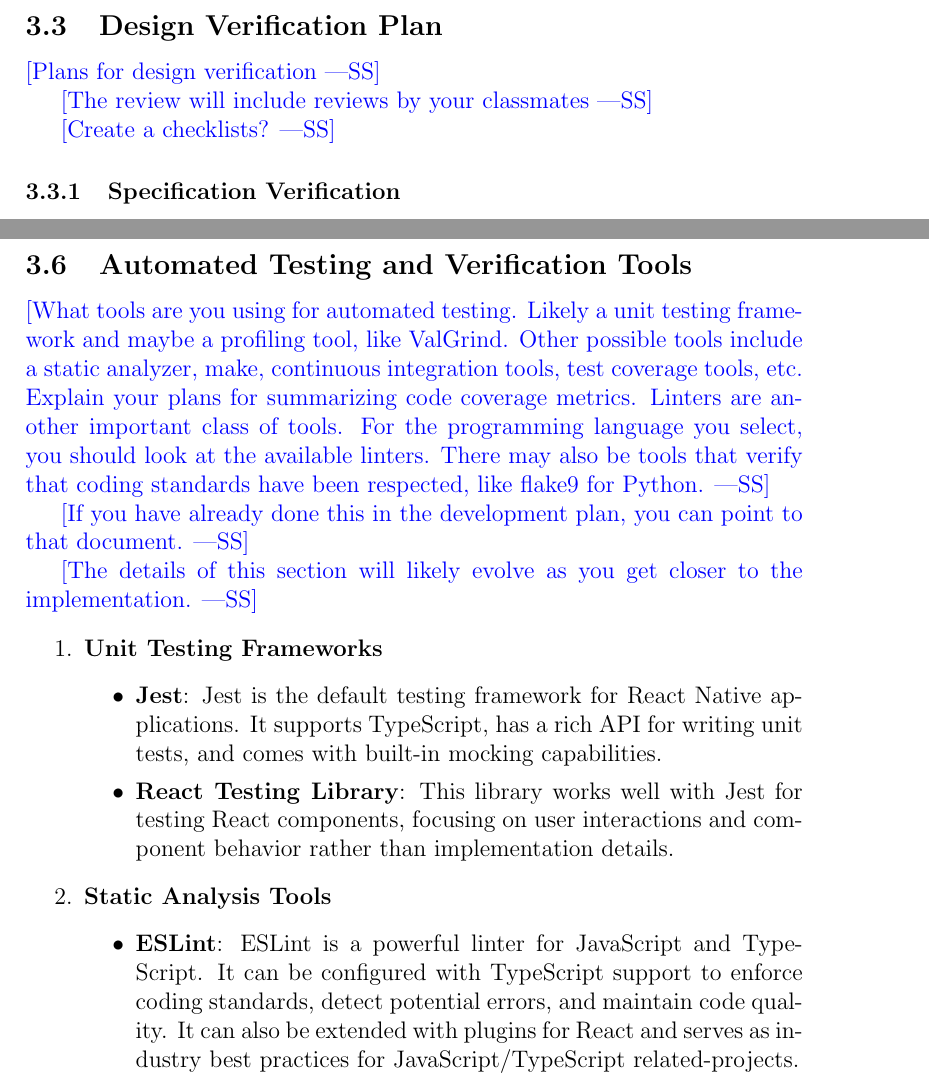
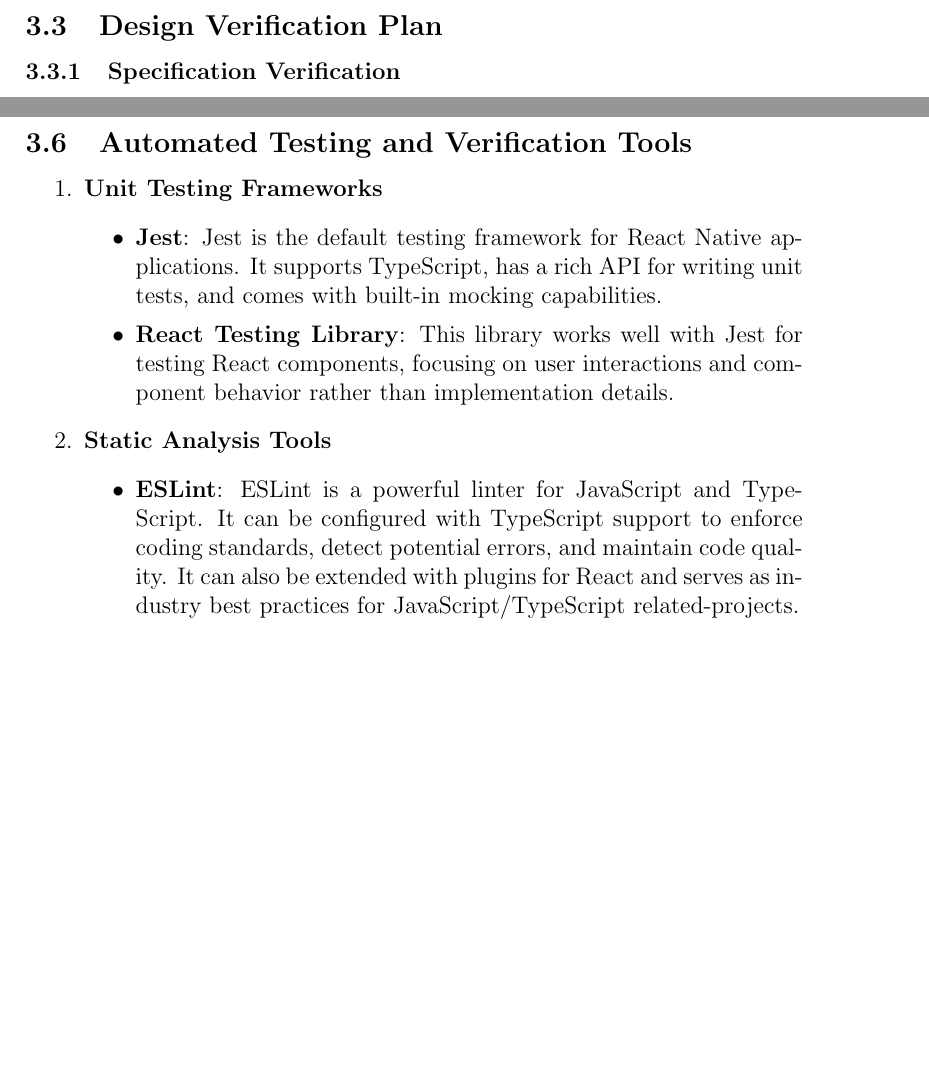
Before and after one commit to angelaw7/capstone, a LaTeX document (docs/VnVPlan/VnVPlan.tex): two parts of pages 18 and 23 of 50 before the commit and two parts of pages 18 and 23 of 51 after it, joined at a grey line, cut so that both start at the same text, the shorter picture padded with empty space. Compiled offline with pdfLaTeX.

Commit message:
chore: update format of VnV doc

```diff
--- a/docs/VnVPlan/VnVPlan.tex
+++ b/docs/VnVPlan/VnVPlan.tex
@@ -469,12 +469,6 @@
 
 \subsection{Design Verification Plan}
 
-\wss{Plans for design verification}
-
-\wss{The review will include reviews by your classmates}
-
-\wss{Create a checklists?}
-
 \subsubsection{Specification Verification}
 
 \noindent \begin{tabular}{|>{\raggedright\arraybackslash}p{3cm}|>{\raggedright\arraybackslash}p{4cm}|>{\raggedright\arraybackslash}p{3cm}|p{1cm}|p{2.25cm}|}
@@ -577,21 +571,6 @@
 
 \subsection{Automated Testing and Verification Tools}
 
-\wss{What tools are you using for automated testing.  Likely a unit testing
-  framework and maybe a profiling tool, like ValGrind.  Other possible tools
-  include a static analyzer, make, continuous integration tools, test coverage
-  tools, etc.  Explain your plans for summarizing code coverage metrics.
-  Linters are another important class of tools.  For the programming language
-  you select, you should look at the available linters.  There may also be tools
-  that verify that coding standards have been respected, like flake9 for
-  Python.}
-
-\wss{If you have already done this in the development plan, you can point to
-that document.}
-
-\wss{The details of this section will likely evolve as you get closer to the
-  implementation.}
-
 \begin{enumerate}
 	\item \textbf{Unit Testing Frameworks}
 	\begin{itemize}
```
Also changed, not shown: docs/VnVPlan/VnVPlan.pdf, docs/VnVPlan/VnVPlan.tex (2 more changed lines).
